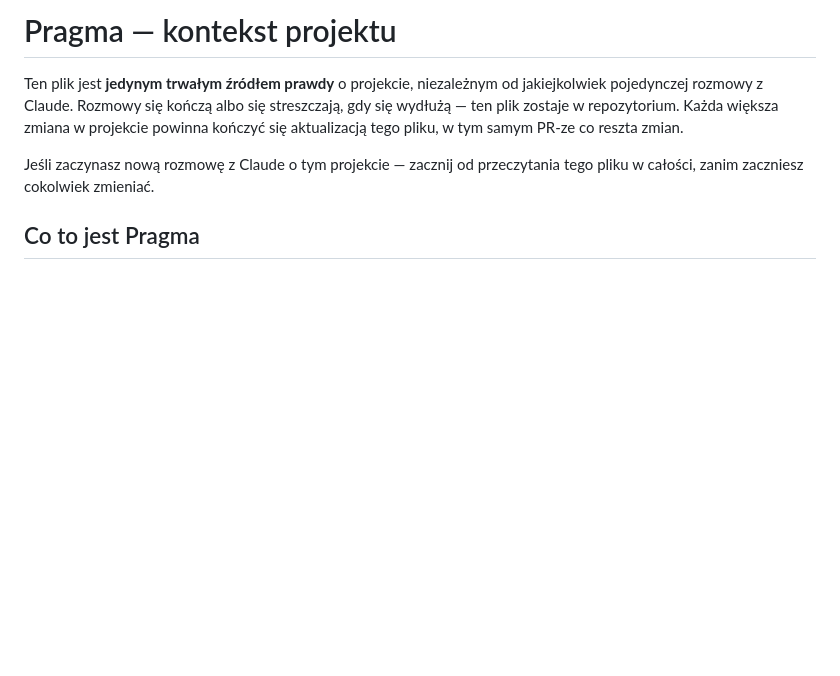
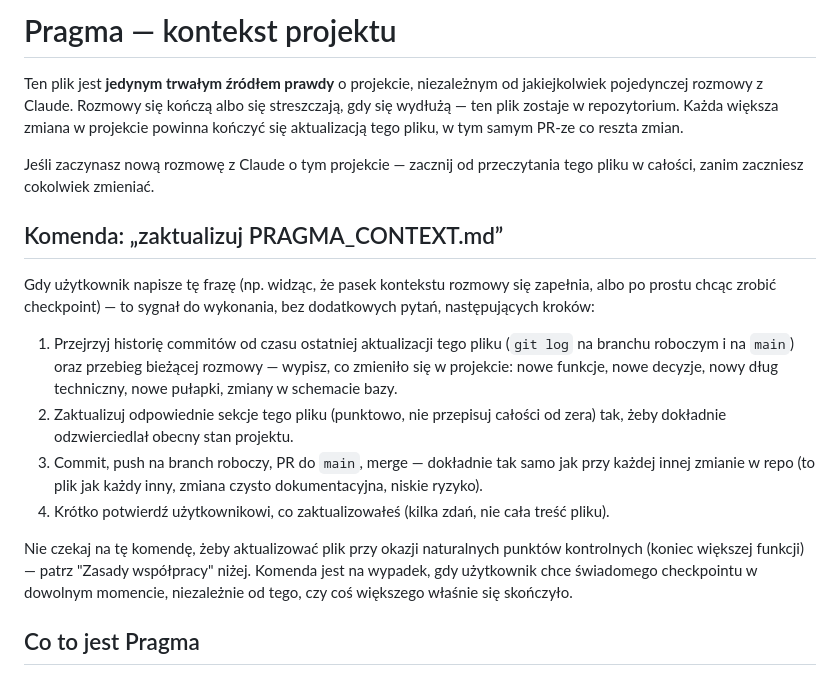
Before and after one commit to areq93/Gakori, a Markdown page: PRAGMA_CONTEXT.md, the part around the change. Rendered like a GitHub page; blank space fills up the shorter version.

Commit message:
Dodaj CLAUDE.md i komendę "zaktualizuj PRAGMA_CONTEXT.md" (#25)
CLAUDE.md wczytuje się automatycznie na starcie każdej sesji Claude Code w
tym repo i wskazuje na PRAGMA_CONTEXT.md — nowa rozmowa (nawet bez żadnej
podpowiedzi od użytkownika) sama trafi na opis projektu, zamiast zaczynać
po omacku.

PRAGMA_CONTEXT.md: dodano jawną procedurę na komendę użytkownika
"zaktualizuj PRAGMA_CONTEXT.md" — checkpoint do użycia w dowolnym
momencie (np. gdy widać zapełniający się pasek kontekstu rozmowy), nie
tylko po zakończeniu większej funkcji.


Claude-Session: https://claude.ai/code/session_01TJjcg2KDT5putz9TyJvpj1

Co-authored-by: Claude <noreply@anthropic.com>

```diff
--- a/PRAGMA_CONTEXT.md
+++ b/PRAGMA_CONTEXT.md
@@ -8,6 +8,31 @@ tym samym PR-ze co reszta zmian.
 
 Jeśli zaczynasz nową rozmowę z Claude o tym projekcie — zacznij od
 przeczytania tego pliku w całości, zanim zaczniesz cokolwiek zmieniać.
+
+## Komenda: „zaktualizuj PRAGMA_CONTEXT.md”
+
+Gdy użytkownik napisze tę frazę (np. widząc, że pasek kontekstu rozmowy
+się zapełnia, albo po prostu chcąc zrobić checkpoint) — to sygnał do
+wykonania, bez dodatkowych pytań, następujących kroków:
+
+1. Przejrzyj historię commitów od czasu ostatniej aktualizacji tego pliku
+   (`git log` na branchu roboczym i na `main`) oraz przebieg bieżącej
+   rozmowy — wypisz, co zmieniło się w projekcie: nowe funkcje, nowe
+   decyzje, nowy dług techniczny, nowe pułapki, zmiany w schemacie bazy.
+2. Zaktualizuj odpowiednie sekcje tego pliku (punktowo, nie przepisuj
+   całości od zera) tak, żeby dokładnie odzwierciedlał obecny stan
+   projektu.
+3. Commit, push na branch roboczy, PR do `main`, merge — dokładnie tak
+   samo jak przy każdej innej zmianie w repo (to plik jak każdy inny,
+   zmiana czysto dokumentacyjna, niskie ryzyko).
+4. Krótko potwierdź użytkownikowi, co zaktualizowałeś (kilka zdań, nie
+   cała treść pliku).
+
+Nie czekaj na tę komendę, żeby aktualizować plik przy okazji naturalnych
+punktów kontrolnych (koniec większej funkcji) — patrz "Zasady
+współpracy" niżej. Komenda jest na wypadek, gdy użytkownik chce
+świadomego checkpointu w dowolnym momencie, niezależnie od tego, czy coś
+większego właśnie się skończyło.
 
 ## Co to jest Pragma
 
```
Also changed, not shown: CLAUDE.md (added, +10 -0 lines).
